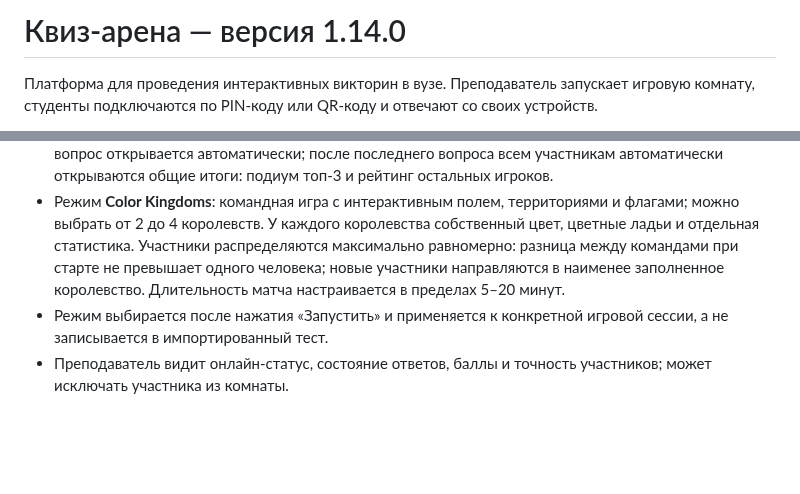
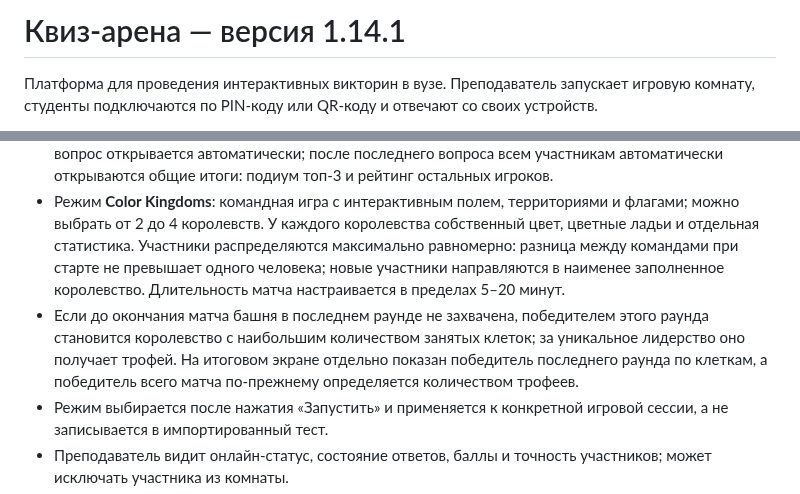
Before and after one commit to evpstg-bit/kviz-arena, a Markdown page: README.md, 2 parts joined by grey strips. Rendered like a GitHub page; blank space fills up the shorter version.

Commit message:
Document Color Kingdoms territory round rule

```diff
--- a/README.md
+++ b/README.md
@@ -1,4 +1,4 @@
-# Квиз-арена — версия 1.14.0
+# Квиз-арена — версия 1.14.1
 
 Платформа для проведения интерактивных викторин в вузе. Преподаватель запускает игровую комнату, студенты подключаются по PIN-коду или QR-коду и отвечают со своих устройств.
 
@@ -11,6 +11,7 @@
 - Подключение участников по шестизначному PIN-коду и QR-коду.
 - Режим **Classic**: вопросы с таймером, очки, бонус за скорость и рейтинг участников. В топ-10 показаны общий счёт и очки, заработанные каждым участником за текущий вопрос. После ответа всех игроков или окончания таймера на 3 секунды показывается центральное окно рейтинга, затем следующий вопрос открывается автоматически; после последнего вопроса всем участникам автоматически открываются общие итоги: подиум топ-3 и рейтинг остальных игроков.
 - Режим **Color Kingdoms**: командная игра с интерактивным полем, территориями и флагами; можно выбрать от 2 до 4 королевств. У каждого королевства собственный цвет, цветные ладьи и отдельная статистика. Участники распределяются максимально равномерно: разница между командами при старте не превышает одного человека; новые участники направляются в наименее заполненное королевство. Длительность матча настраивается в пределах 5–20 минут.
+- Если до окончания матча башня в последнем раунде не захвачена, победителем этого раунда становится королевство с наибольшим количеством занятых клеток; за уникальное лидерство оно получает трофей. На итоговом экране отдельно показан победитель последнего раунда по клеткам, а победитель всего матча по-прежнему определяется количеством трофеев.
 - Режим выбирается после нажатия «Запустить» и применяется к конкретной игровой сессии, а не записывается в импортированный тест.
 - Преподаватель видит онлайн-статус, состояние ответов, баллы и точность участников; может исключать участника из комнаты.
 - Обновления игрового состояния и статистики поступают в реальном времени через Server-Sent Events.
```
